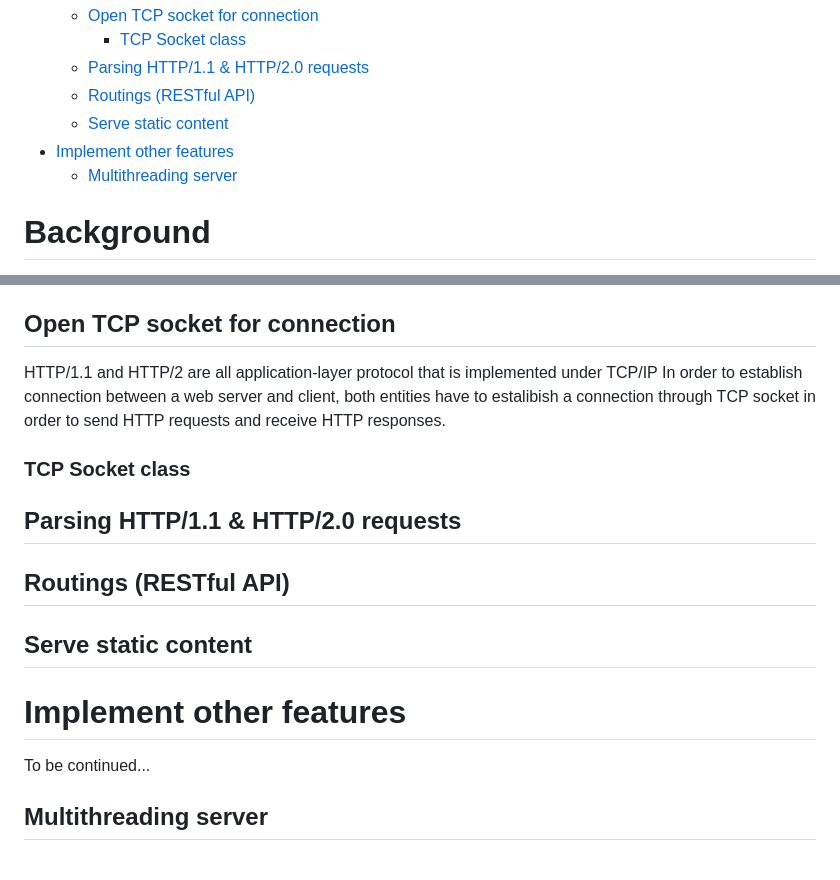
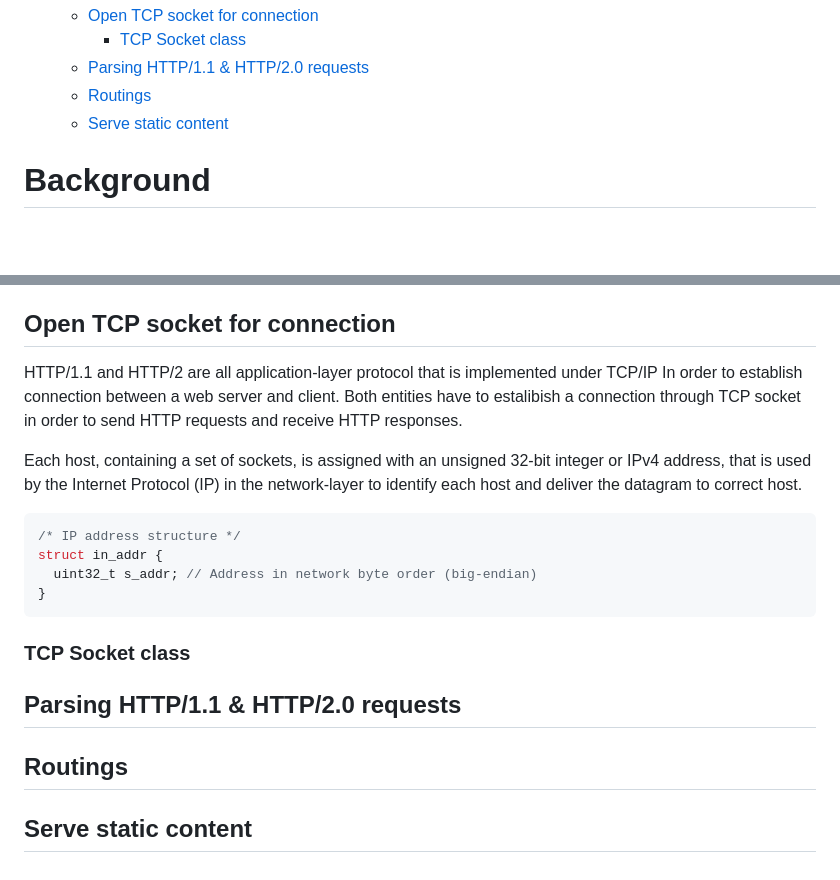
Before and after one commit to toucham/flight, a Markdown page: README.md, 2 parts joined by grey strips. GitHub-like rendering; blank space fills up the shorter version.

Commit message:
Update README.md
start writing for socket => help to plan for the real implementation

````diff
--- a/README.md
+++ b/README.md
@@ -19,10 +19,8 @@ This repository serves as a learning experience for me to practice programming i
   - [Open TCP socket for connection](#open-tcp-socket-for-connection)
     - [TCP Socket class](#tcp-socket-class)
   - [Parsing HTTP/1.1 \& HTTP/2.0 requests](#parsing-http11--http20-requests)
-  - [Routings (RESTful API)](#routings-restful-api)
+  - [Routings](#routings)
   - [Serve static content](#serve-static-content)
-- [Implement other features](#implement-other-features)
-  - [Multithreading server](#multithreading-server)
 
 # Background
 The information presented below on computer system and computer network is based on my readings of "Computer Systems: A Programmer's Perspective 3rd Edition" by Randal E. Bryant and David R. O'Hallaron and "Computer Networking: A Top-Down Approach 8th Edition" by Jim Kurose and Keith Ross.
@@ -98,18 +96,21 @@ For example, web client host A initiates two HTTP sessions to server B; therefor
 # C++ Web Server Implementations
 Now that we have a basic understanding of computer networking, we can try implementing a HTTP web server with C++.
 ## Open TCP socket for connection
-HTTP/1.1 and HTTP/2 are all application-layer protocol that is implemented under TCP/IP In order to establish connection between a web server and client, both entities have to estalibish a connection through TCP socket in order to send HTTP requests and receive HTTP responses.
+HTTP/1.1 and HTTP/2 are all application-layer protocol that is implemented under TCP/IP In order to establish connection between a web server and client. Both entities have to estalibish a connection through TCP socket in order to send HTTP requests and receive HTTP responses.
+
+Each host, containing a set of sockets, is assigned with an unsigned 32-bit integer or IPv4 address, that is used by the Internet Protocol (IP) in the network-layer to identify each host and deliver the datagram to correct host.
+
+```cpp
+/* IP address structure */
+struct in_addr {
+  uint32_t s_addr; // Address in network byte order (big-endian)
+}
+```
 
 ### TCP Socket class
 
-
 ## Parsing HTTP/1.1 & HTTP/2.0 requests
 
-## Routings (RESTful API)
+## Routings
 
 ## Serve static content
-
-# Implement other features
-To be continued...
-
-## Multithreading server
````
